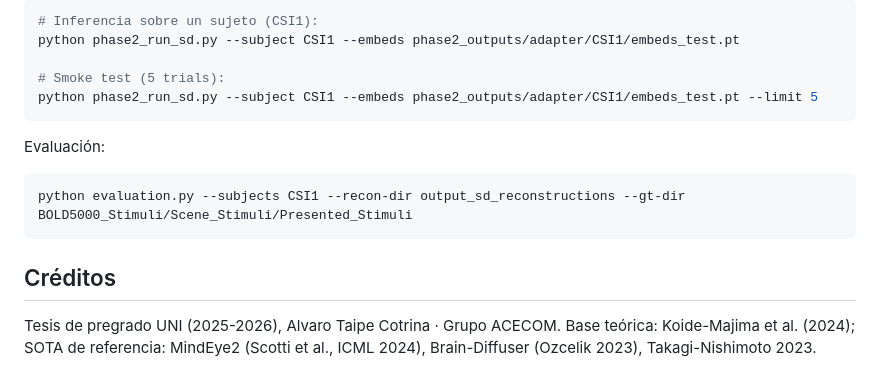
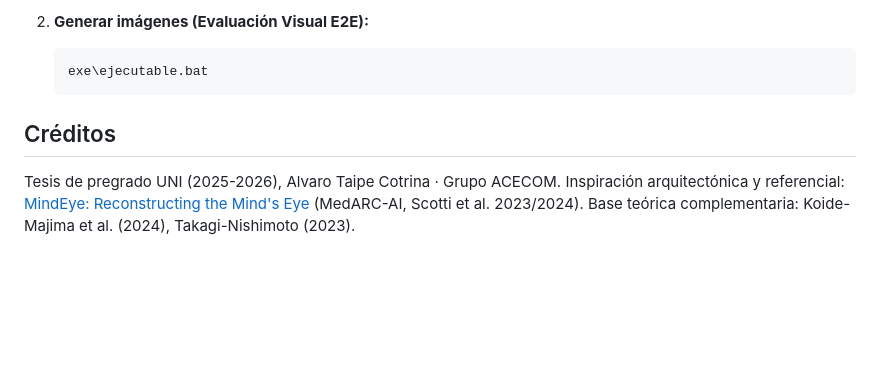
Before and after one commit to LoowieOblivion-Serafin/V1sual_DecoderV2, a Markdown page: README.md, the part around one of its changes. Rendered like a GitHub page; blank space fills up the shorter version.

````diff
--- a/README.md
+++ b/README.md
@@ -72,19 +74,10 @@ Una vez entrenado el adapter y disponibles los embeddings 768-d:
 
-```powershell
-# Inferencia sobre un sujeto (CSI1):
-python phase2_run_sd.py --subject CSI1 --embeds phase2_outputs/adapter/CSI1/embeds_test.pt
-
-# Smoke test (5 trials):
-python phase2_run_sd.py --subject CSI1 --embeds phase2_outputs/adapter/CSI1/embeds_test.pt --limit 5
-```
-
-Evaluación:
-
-```powershell
-python evaluation.py --subjects CSI1 --recon-dir output_sd_reconstructions --gt-dir BOLD5000_Stimuli/Scene_Stimuli/Presented_Stimuli
-```
+2. **Generar imágenes (Evaluación Visual E2E):**
+   ```cmd
+   exe\ejecutable.bat
+   ```
 
 ## Créditos
 
 Tesis de pregrado UNI (2025-2026), Alvaro Taipe Cotrina · Grupo ACECOM.
-Base teórica: Koide-Majima et al. (2024); SOTA de referencia: MindEye2 (Scotti et al., ICML 2024), Brain-Diffuser (Ozcelik 2023), Takagi-Nishimoto 2023.
+Inspiración arquitectónica y referencial: [MindEye: Reconstructing the Mind's Eye](https://medarc-ai.github.io/mindeye/) (MedARC-AI, Scotti et al. 2023/2024). Base teórica complementaria: Koide-Majima et al. (2024), Takagi-Nishimoto (2023).
````
Also changed, not shown: other parts of README.md (+32 -30 lines).
